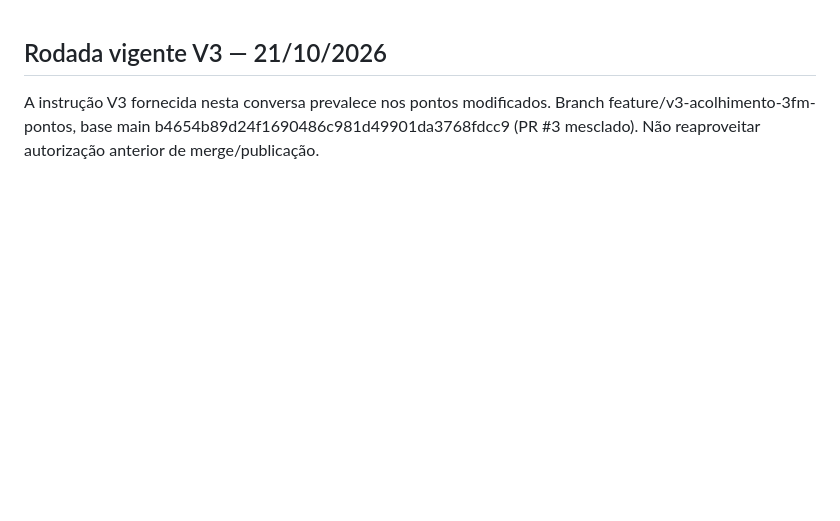
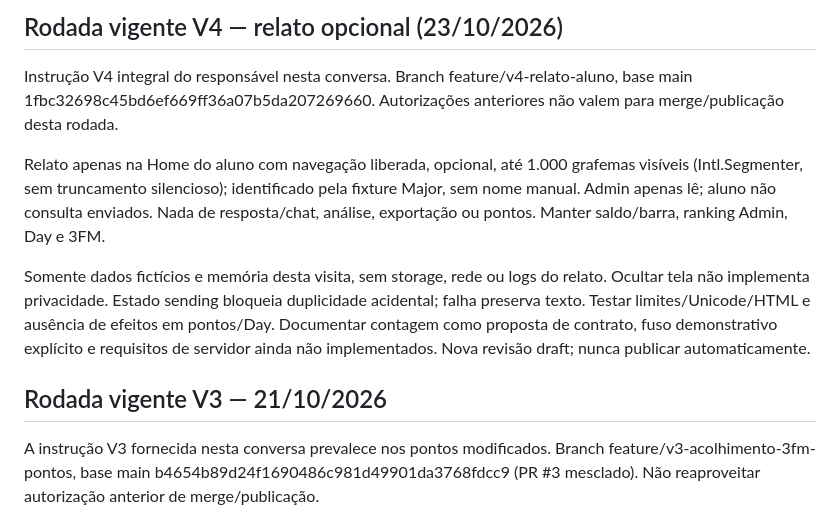
Before and after one commit to ArthurCarValho0001/Reconexao, a Markdown page: AGENTS.md, the part around the change. Rendered like a GitHub page; blank space fills up the shorter version.

Commit message:
V4: relato opcional e leitura administrativa — AGENTS.md

```diff
--- a/AGENTS.md
+++ b/AGENTS.md
@@ -1,3 +1,11 @@
+## Rodada vigente V4 — relato opcional (23/10/2026)
+
+Instrução V4 integral do responsável nesta conversa. Branch feature/v4-relato-aluno, base main 1fbc32698c45bd6ef669ff36a07b5da207269660. Autorizações anteriores não valem para merge/publicação desta rodada.
+
+Relato apenas na Home do aluno com navegação liberada, opcional, até 1.000 grafemas visíveis (Intl.Segmenter, sem truncamento silencioso); identificado pela fixture Major, sem nome manual. Admin apenas lê; aluno não consulta enviados. Nada de resposta/chat, análise, exportação ou pontos. Manter saldo/barra, ranking Admin, Day e 3FM.
+
+Somente dados fictícios e memória desta visita, sem storage, rede ou logs do relato. Ocultar tela não implementa privacidade. Estado sending bloqueia duplicidade acidental; falha preserva texto. Testar limites/Unicode/HTML e ausência de efeitos em pontos/Day. Documentar contagem como proposta de contrato, fuso demonstrativo explícito e requisitos de servidor ainda não implementados. Nova revisão draft; nunca publicar automaticamente.
+
 ## Rodada vigente V3 — 21/10/2026
 
 A instrução V3 fornecida nesta conversa prevalece nos pontos modificados. Branch feature/v3-acolhimento-3fm-pontos, base main b4654b89d24f1690486c981d49901da3768fdcc9 (PR #3 mesclado). Não reaproveitar autorização anterior de merge/publicação.
```
